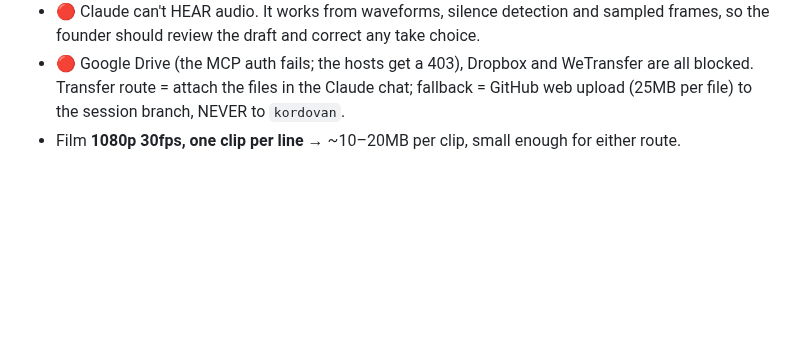
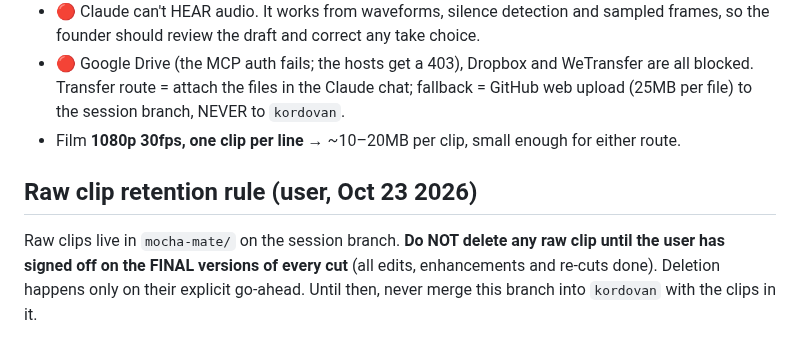
Before and after one commit to kordovanofficial-afk/KDV, a Markdown page: docs/video/MOCHA_MATE_FOUNDER_SCRIPT.md, the part around the change. Rendered like a GitHub page; blank space fills up the shorter version.

Commit message:
docs: raw clips kept until user signs off final edits
Co-Authored-By: Claude Opus 5.5 <noreply@anthropic.com>
Claude-Session: https://claude.ai/code/session_0113gRVoUz4VftuEgMt9wVK3

```diff
--- a/docs/video/MOCHA_MATE_FOUNDER_SCRIPT.md
+++ b/docs/video/MOCHA_MATE_FOUNDER_SCRIPT.md
@@ -74,3 +74,9 @@ threshold in rupees BEFORE launch. Read on day 3 and day 5; scale the winning ho
   Transfer route = attach the files in the Claude chat; fallback = GitHub web upload (25MB per
   file) to the session branch, NEVER to `kordovan`.
 - Film **1080p 30fps, one clip per line** → ~10–20MB per clip, small enough for either route.
+
+## Raw clip retention rule (user, Oct 23 2026)
+Raw clips live in `mocha-mate/` on the session branch. **Do NOT delete any raw clip until the user
+has signed off on the FINAL versions of every cut** (all edits, enhancements and re-cuts done).
+Deletion happens only on their explicit go-ahead. Until then, never merge this branch into `kordovan`
+with the clips in it.
```
